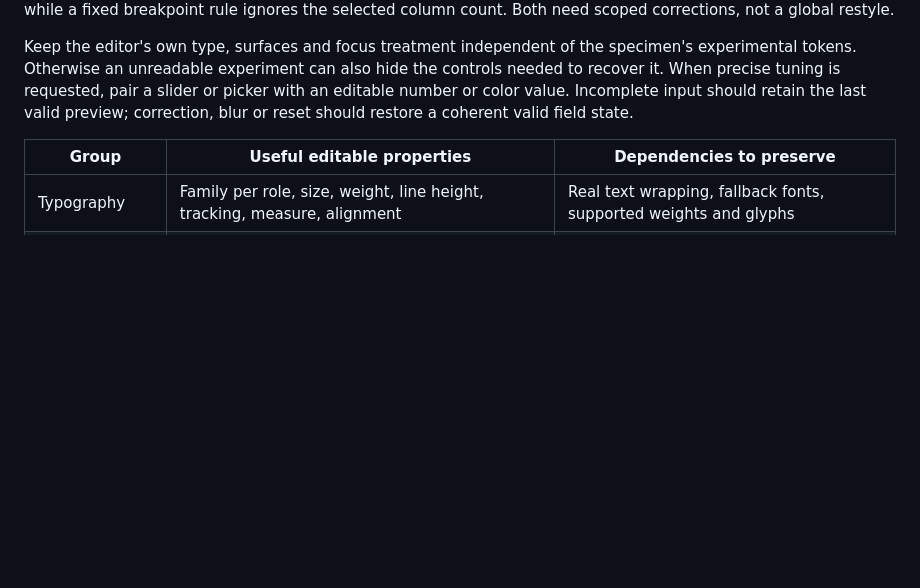
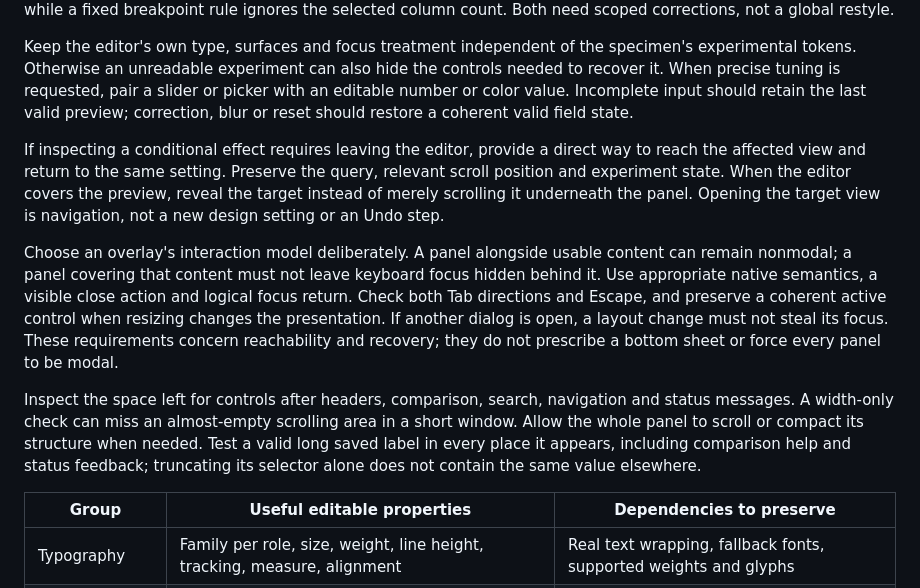
Before and after one commit to kenny042312-blip/ai-website-humaniser, a Markdown page: references/controls-and-variants.md, the part around the change. GitHub-like rendering; blank space fills up the shorter version.

Commit message:
Refine preview navigation, overlay focus and short-window review

```diff
--- a/references/controls-and-variants.md
+++ b/references/controls-and-variants.md
@@ -9,6 +9,12 @@ Expose dimensions that the implemented page actually uses. Name the affected rol
 Distinguish a defect from an inactive condition. A card control may require Cards view; columns may have a narrow-layout cap; reduced motion can deliberately override a duration; a font may lack a distinct intermediate weight. Explain the condition and make the affected view easy to reach. Fix a value that never reaches its intended component, or changes unrelated roles. In the Low Water test case, a card-gap token also changes filter spacing, while a fixed breakpoint rule ignores the selected column count. Both need scoped corrections, not a global restyle.
 
 Keep the editor's own type, surfaces and focus treatment independent of the specimen's experimental tokens. Otherwise an unreadable experiment can also hide the controls needed to recover it. When precise tuning is requested, pair a slider or picker with an editable number or color value. Incomplete input should retain the last valid preview; correction, blur or reset should restore a coherent valid field state.
+
+If inspecting a conditional effect requires leaving the editor, provide a direct way to reach the affected view and return to the same setting. Preserve the query, relevant scroll position and experiment state. When the editor covers the preview, reveal the target instead of merely scrolling it underneath the panel. Opening the target view is navigation, not a new design setting or an Undo step.
+
+Choose an overlay's interaction model deliberately. A panel alongside usable content can remain nonmodal; a panel covering that content must not leave keyboard focus hidden behind it. Use appropriate native semantics, a visible close action and logical focus return. Check both Tab directions and Escape, and preserve a coherent active control when resizing changes the presentation. If another dialog is open, a layout change must not steal its focus. These requirements concern reachability and recovery; they do not prescribe a bottom sheet or force every panel to be modal.
+
+Inspect the space left for controls after headers, comparison, search, navigation and status messages. A width-only check can miss an almost-empty scrolling area in a short window. Allow the whole panel to scroll or compact its structure when needed. Test a valid long saved label in every place it appears, including comparison help and status feedback; truncating its selector alone does not contain the same value elsewhere.
 
 | Group | Useful editable properties | Dependencies to preserve |
 |---|---|---|
```
Also changed, not shown: references/research-basis.md (+1 -1 lines), references/visual-review.md (+5 -1 lines).
